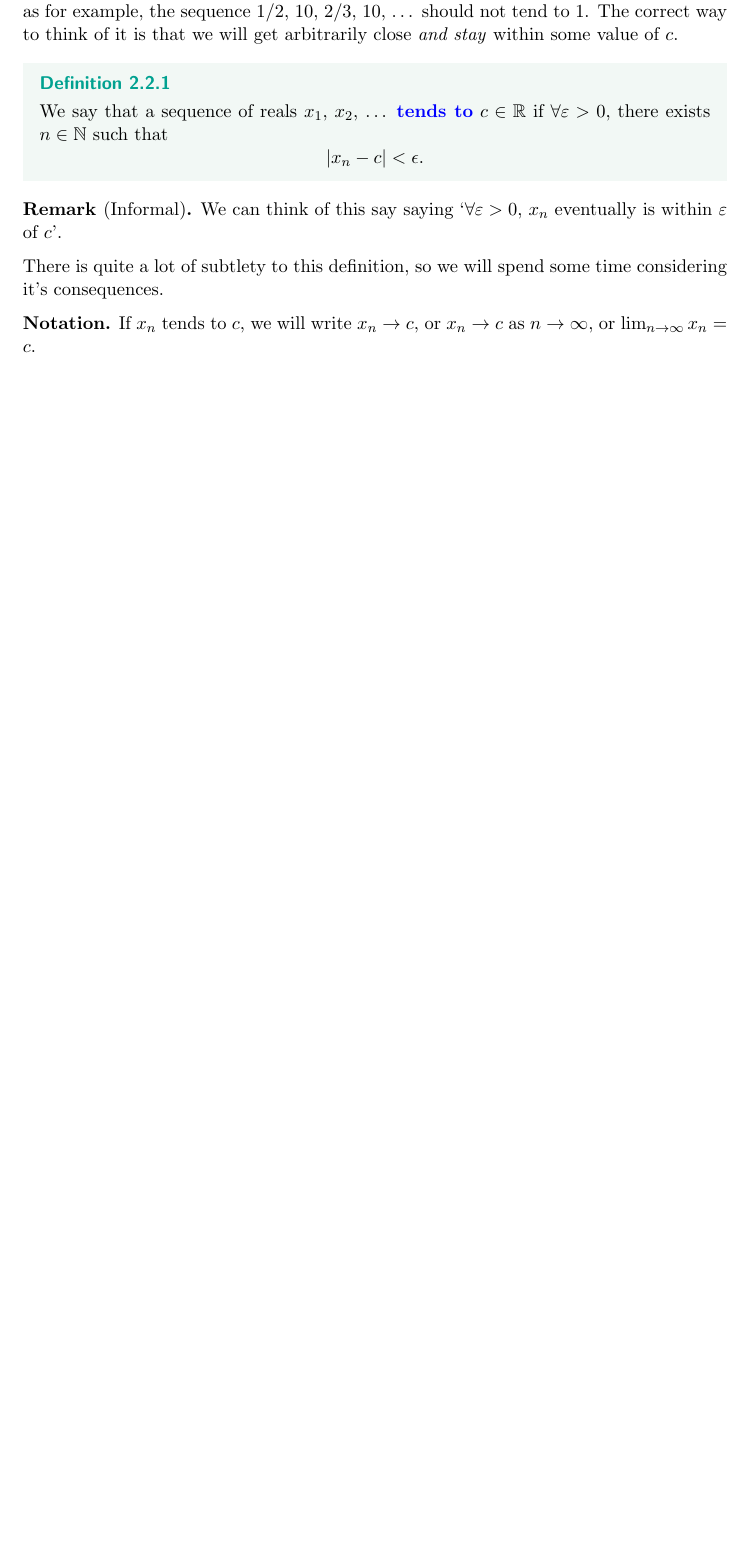
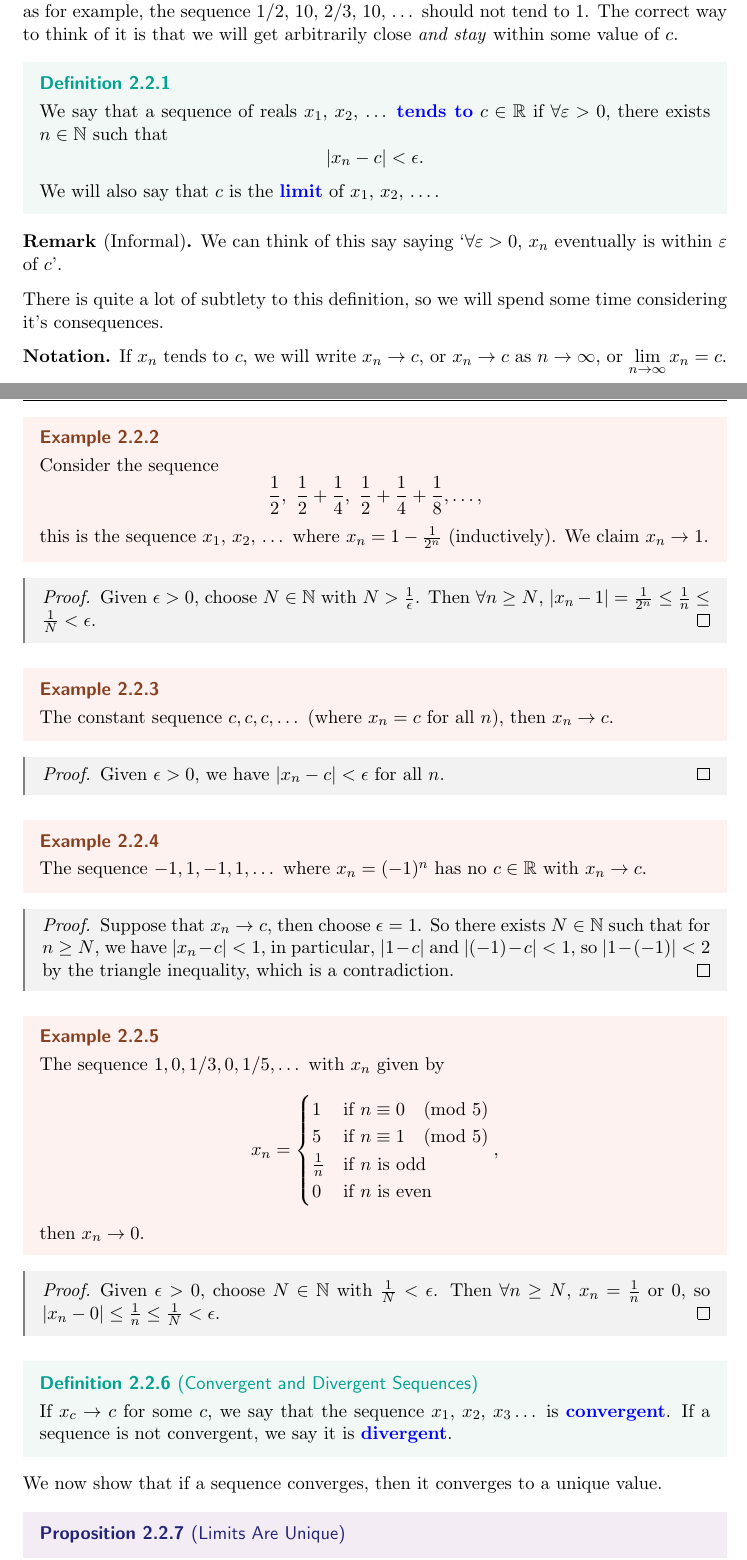
Before and after one commit to ak2316-cam/tripos-lecture-notes, a LaTeX thesis (numbers-and-sets/numbers-and-sets.tex): part of page 28 of 29 before the commit and two parts of pages 28 and 29 of 31 after it, the two joined at a grey line, cut so that both start at the same text, the shorter picture padded with empty space. The pictures show the PDF file numbers-and-sets/numbers-and-sets.pdf that the author committed with the source.

Commit message:
Lecture 12

```diff
--- a/numbers-and-sets/numbers-and-sets.tex
+++ b/numbers-and-sets/numbers-and-sets.tex
@@ -1076,6 +1076,7 @@ The correct way to think of it is that we will get arbitrarily close \emph{and s
 	$$
 	|x_n - c| < \epsilon.
 	$$
+	We will also say that $c$ is the \vocab{limit} of $x_1$, $x_2$, $\dots$.
 \end{definition}
 
 \begin{remark}[Informal]
@@ -1085,5 +1086,59 @@ The correct way to think of it is that we will get arbitrarily close \emph{and s
 There is quite a lot of subtlety to this definition, so we will spend some time considering it's consequences.
 
 \begin{notation}
-	If $x_n$ tends to $c$, we will write $x_n \rightarrow c$, or $x_n \rightarrow c$ as $n \rightarrow \infty$, or $\lim_{n \to \infty} x_n = c$.
+	If $x_n$ tends to $c$, we will write $x_n \rightarrow c$, or $x_n \rightarrow c$ as $n \rightarrow \infty$, or $\displaystyle\lim_{n \to \infty} x_n = c$.
 \end{notation}
+
+\begin{example}
+	Consider the sequence
+	$$\frac{1}{2},\ \frac{1}{2} + \frac{1}{4},\ \frac{1}{2} + \frac{1}{4} + \frac{1}{8}, \dots,$$
+	this is the sequence $x_1$, $x_2$, $\dots$ where $x_n = 1 - \frac{1}{2^n}$ (inductively).
+	We claim $x_n \rightarrow 1$.
+\end{example}
+\begin{proof}
+	Given $\epsilon > 0$, choose $N \in \N$ with $N > \frac{1}{\epsilon}$. Then $\forall n \geq N$, $|x_n - 1| = \frac{1}{2^n} \leq \frac{1}{n} \leq \frac{1}{N} < \epsilon$.
+\end{proof}
+
+\begin{example}
+	The constant sequence $c, c, c, \dots$ (where $x_n = c$ for all $n$), then $x_n\rightarrow c$.
+\end{example}
+\begin{proof}
+	Given $\epsilon > 0$, we have $|x_n - c| < \epsilon$ for all $n$.
+\end{proof}
+
+\begin{example}
+	The sequence $-1, 1, -1, 1, \dots$ where $x_n = (-1)^n$ has no $c \in \R$ with $x_n \rightarrow c$.
+\end{example}
+\begin{proof}
+	Suppose that $x_n \rightarrow c$, then choose $\epsilon = 1$. So there exists $N \in \N$ such that for $n \geq N$, we have $|x_n - c| < 1$, in particular, $|1 - c|$ and $|(-1) - c| < 1$, so $|1 - (-1)| < 2$ by the triangle inequality, which is a contradiction.
+\end{proof}
+
+\begin{example}
+	The sequence $1, 0, 1/3, 0, 1/5, \dots$ with $x_n$ given by
+	$$
+	x_n = \begin{cases}
+		1 &\mbox{if } n \equiv 0 \pmod{5} \\
+	   5 & \mbox{if } n \equiv 1  \pmod{5}\\
+	   \frac{1}{n} & \mbox{if } n \text{ is odd}\\
+	   0 & \mbox{if } n \text{ is even}
+	   \end{cases},
+	$$
+	then $x_n \rightarrow 0$.
+\end{example}
+\begin{proof}
+	Given $\epsilon > 0$, choose $N \in \N$ with $\frac{1}{N} < \epsilon$. Then $\forall n \geq N$, $x_n = \frac{1}{n}$ or 0, so $|x_n - 0| \leq \frac{1}{n} \leq \frac{1}{N} < \epsilon$.
+\end{proof}
+
+
+\begin{definition}[Convergent and Divergent Sequences]
+If $x_c \rightarrow c$ for some $c$, we say that the sequence $x_1$, $x_2$, $x_3 \dots$ is \vocab{convergent}. If a sequence is not convergent, we say it is \vocab{divergent}.
+\end{definition}
+
+We now show that if a sequence converges, then it converges to a unique value.
+
+\begin{proposition}[Limits Are Unique]
+If a sequence $(x_n) \rightarrow c$, and $(x_n) \rightarrow d$, then $c = d$.
+\end{proposition}
+\begin{proof}
+	Suppose $c \neq d$, and choose $\epsilon = \frac{1}{2}|c - d|$. then $\exists N \in N$ with $|x_n - c| < \epsilon$ for all $n \geq N$, and some $M \in \N$ with $|x_n - d| < \epsilon$ for all $n \geq M$. But now for any $n \geq \max(M, N)$, we have $|x_n - c|$, $|x_n - d| < \epsilon$, so $|c - d| < 2 \epsilon$, which is a contradiction.
+\end{proof}
@@ -1090,3 +1151,26 @@ There is quite a lot of subtlety to this definition, so we will spend some time
+\sum_{n = 1}^\infty x_n.
+	$$
+	The $k$th term of this sequence is $\sum_{n = 1}^k x_n$, the $k$th \vocab{partial sum} of this series.
+\end{definition}
+
+If the series $x_1$, $x_1 + x_2$, $x_1 + x_2 + x_3$, $\dots$ is convergent say to $c$, then we will write
+$$
+\sum_{n = 1}^{\infty} x_n = c.
+$$
+\begin{remark}[Warning]
+	We \emph{cannot} write $\sum_{n = 1}^{\infty}x_n$ unless we know that the limit of the partial sums exist.
+\end{remark}
+
+
+Limits do generally behave as we would expect.
+
+\begin{proposition}
+	If $x_n \rightarrow c$ and $y_n \rightarrow d$, then $x_n + y_n \rightarrow c + d$.
+\end{proposition}
+\begin{proof}
+	Given $\epsilon > 0$, then as $x_n \rightarrow c$, so there exists $N \in \N$ such that $|x_n - c| < \epsilon / 2 \forall n \geq N$. Also, as $y_n \rightarrow d$, so there exists $M \in \N$ such that $|x_m - d| < \epsilon / 2$ for $m \geq N$. Then we can take $m \geq \max(M, N)$, and $|(x_n + y_n) - (c + d)| \leq |x_n - c| + |y_n - d| < \epsilon/2 + \epsilon/2 = \epsilon$.
+\end{proof}
+
 
 % \begin{center}
 
```
Also changed, not shown: numbers-and-sets/numbers-and-sets.pdf, numbers-and-sets/numbers-and-sets.tex (6 more changed lines).
